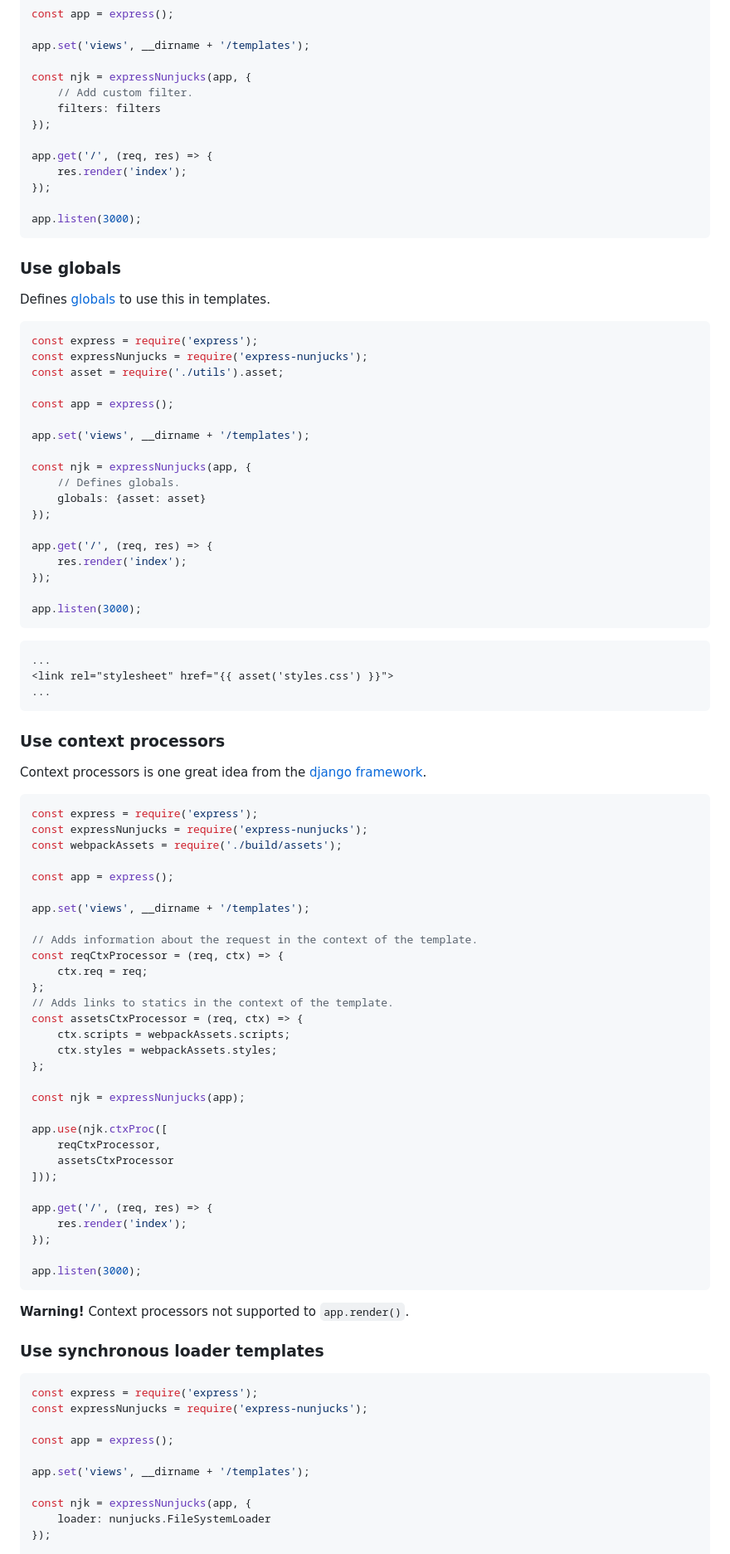
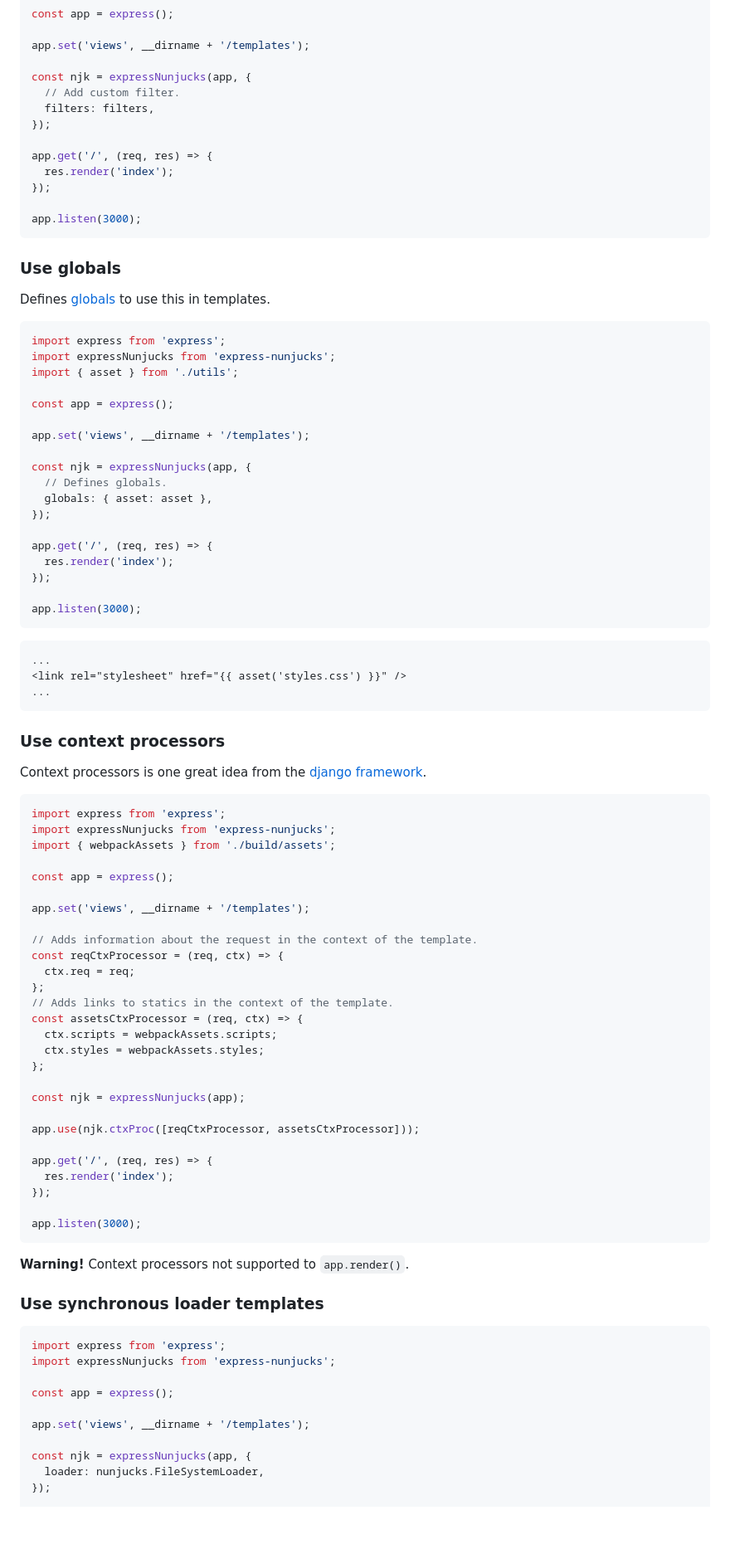
Before and after one commit to pkolt/express-nunjucks, a Markdown page: README.md, the part around one of its changes. Shown at 83% size. Drawn GitHub-style; blank space fills up the shorter version.

````diff
--- a/README.md
+++ b/README.md
@@ -81,12 +84,12 @@ const app = express();
 app.set('views', __dirname + '/templates');
 
 const njk = expressNunjucks(app, {
-    // Add custom filter.
-    filters: filters
+  // Add custom filter.
+  filters: filters,
 });
 
 app.get('/', (req, res) => {
-    res.render('index');
+  res.render('index');
 });
 
 app.listen(3000);
@@ -96,22 +99,22 @@ app.listen(3000);
 
 Defines [globals][njk_globals] to use this in templates.
 
-```javascript
-const express = require('express');
-const expressNunjucks = require('express-nunjucks');
-const asset = require('./utils').asset;
+```typescript
+import express from 'express';
+import expressNunjucks from 'express-nunjucks';
+import { asset } from './utils';
 
 const app = express();
 
 app.set('views', __dirname + '/templates');
 
 const njk = expressNunjucks(app, {
-    // Defines globals.
-    globals: {asset: asset}
+  // Defines globals.
+  globals: { asset: asset },
 });
 
 app.get('/', (req, res) => {
-    res.render('index');
+  res.render('index');
 });
 
 app.listen(3000);
@@ -119,19 +122,18 @@ app.listen(3000);
 
 ```html
 ...
-<link rel="stylesheet" href="{{ asset('styles.css') }}">
+<link rel="stylesheet" href="{{ asset('styles.css') }}" />
 ...
 ```
 
-
 ### Use context processors
 
-  Context processors is one great idea from the [django framework][dj_ctx_processors].
+Context processors is one great idea from the [django framework][dj_ctx_processors].
 
-```javascript
-const express = require('express');
-const expressNunjucks = require('express-nunjucks');
-const webpackAssets = require('./build/assets');
+```typescript
+import express from 'express';
+import expressNunjucks from 'express-nunjucks';
+import { webpackAssets } from './build/assets';
 
 const app = express();
 
@@ -139,42 +141,39 @@ app.set('views', __dirname + '/templates');
 
 // Adds information about the request in the context of the template.
 const reqCtxProcessor = (req, ctx) => {
-    ctx.req = req;
+  ctx.req = req;
 };
 // Adds links to statics in the context of the template.
 const assetsCtxProcessor = (req, ctx) => {
-    ctx.scripts = webpackAssets.scripts;
-    ctx.styles = webpackAssets.styles;
+  ctx.scripts = webpackAssets.scripts;
+  ctx.styles = webpackAssets.styles;
 };
 
 const njk = expressNunjucks(app);
 
-app.use(njk.ctxProc([
-    reqCtxProcessor,
-    assetsCtxProcessor
-]));
+app.use(njk.ctxProc([reqCtxProcessor, assetsCtxProcessor]));
 
 app.get('/', (req, res) => {
-    res.render('index');
+  res.render('index');
 });
 
 app.listen(3000);
 ```
 
-  **Warning!** Context processors not supported to `app.render()`.
+**Warning!** Context processors not supported to `app.render()`.
 
 ### Use synchronous loader templates
 
-```javascript
-const express = require('express');
-const expressNunjucks = require('express-nunjucks');
+```typescript
+import express from 'express';
+import expressNunjucks from 'express-nunjucks';
 
 const app = express();
 
 app.set('views', __dirname + '/templates');
 
 const njk = expressNunjucks(app, {
-    loader: nunjucks.FileSystemLoader
+  loader: nunjucks.FileSystemLoader,
 });
 
 app.get('/', (req, res) => {
````
Also changed, not shown: other parts of README.md (+44 -41 lines).
